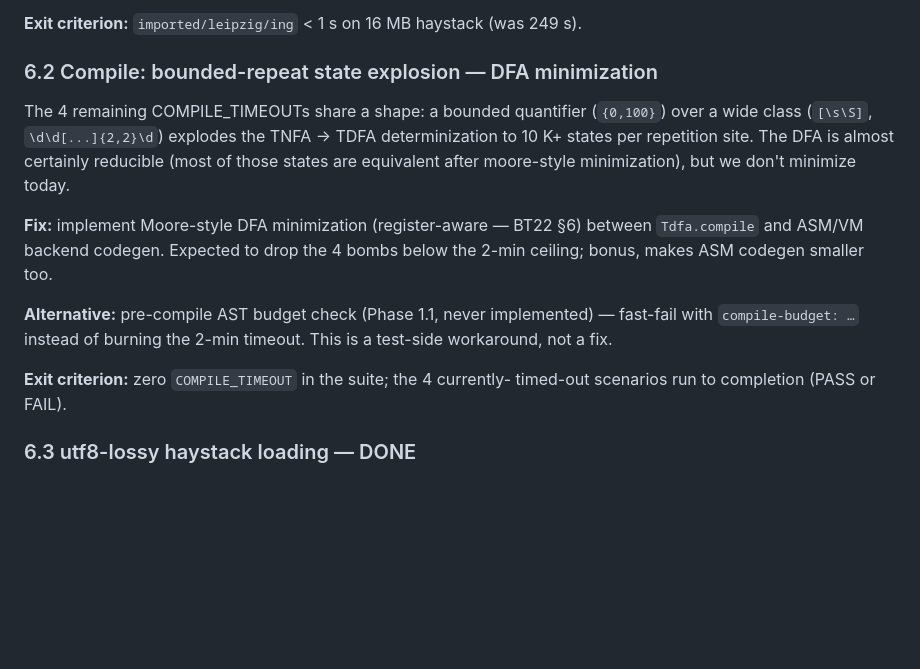
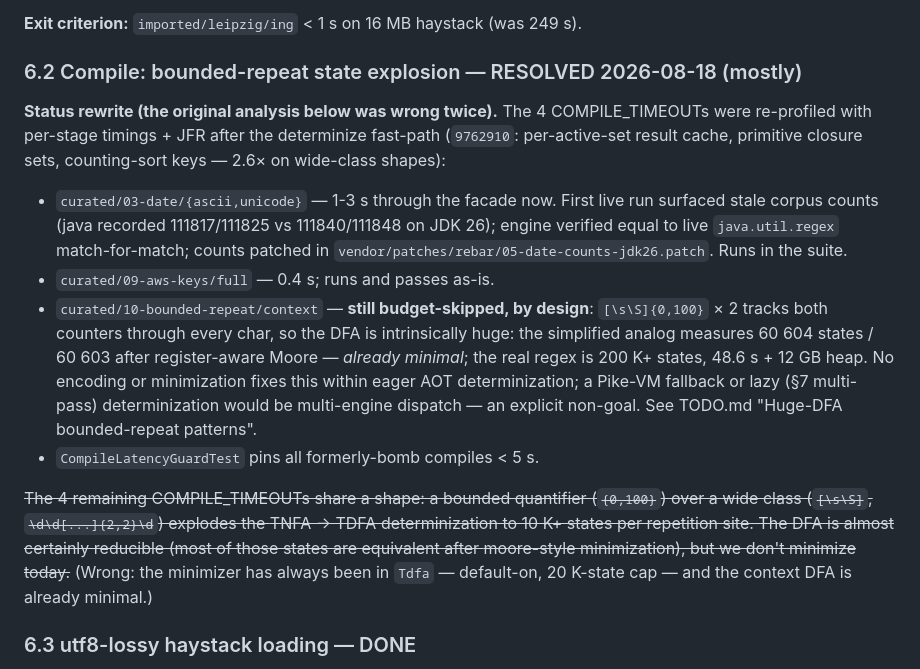
Before and after one commit to jemmix/tdfa-jvm, a Markdown page: docs/REBAR-PARITY-PLAN.md, the part around the change. Rendered like a GitHub page; blank space fills up the shorter version.

```diff
--- a/docs/REBAR-PARITY-PLAN.md
+++ b/docs/REBAR-PARITY-PLAN.md
@@ -442,24 +442,36 @@ for the extracts ≈ O(n) for typical match densities.
 
 **Exit criterion:** `imported/leipzig/ing` < 1 s on 16 MB haystack (was 249 s).
 
-### 6.2 Compile: bounded-repeat state explosion — DFA minimization
+### 6.2 Compile: bounded-repeat state explosion — RESOLVED 2026-08-18 (mostly)
 
-The 4 remaining COMPILE_TIMEOUTs share a shape: a bounded quantifier
+**Status rewrite (the original analysis below was wrong twice).** The 4
+COMPILE_TIMEOUTs were re-profiled with per-stage timings + JFR after the
+determinize fast-path (`9762910`: per-active-set result cache, primitive
+closure sets, counting-sort keys — 2.6× on wide-class shapes):
+
+- `curated/03-date/{ascii,unicode}` — 1-3 s through the facade now. First
+  live run surfaced stale corpus counts (java recorded 111817/111825 vs
+  111840/111848 on JDK 26); engine verified equal to live `java.util.regex`
+  match-for-match; counts patched in
+  `vendor/patches/rebar/05-date-counts-jdk26.patch`. Runs in the suite.
+- `curated/09-aws-keys/full` — 0.4 s; runs and passes as-is.
+- `curated/10-bounded-repeat/context` — **still budget-skipped, by design**:
+  `[\s\S]{0,100}` × 2 tracks both counters through every char, so the DFA is
+  intrinsically huge: the simplified analog measures 60 604 states / 60 603
+  after register-aware Moore — *already minimal*; the real regex is 200 K+
+  states, 48.6 s + 12 GB heap. No encoding or minimization fixes this within
+  eager AOT determinization; a Pike-VM fallback or lazy (§7 multi-pass)
+  determinization would be multi-engine dispatch — an explicit non-goal.
+  See TODO.md "Huge-DFA bounded-repeat patterns".
+- `CompileLatencyGuardTest` pins all formerly-bomb compiles < 5 s.
+
+~~The 4 remaining COMPILE_TIMEOUTs share a shape: a bounded quantifier
 (`{0,100}`) over a wide class (`[\s\S]`, `\d\d[...]{2,2}\d`) explodes the
 TNFA → TDFA determinization to 10 K+ states per repetition site. The DFA is
 almost certainly reducible (most of those states are equivalent after
-moore-style minimization), but we don't minimize today.
-
-**Fix:** implement Moore-style DFA minimization (register-aware — BT22 §6)
-between `Tdfa.compile` and ASM/VM backend codegen. Expected to drop the 4
-bombs below the 2-min ceiling; bonus, makes ASM codegen smaller too.
-
-**Alternative:** pre-compile AST budget check (Phase 1.1, never implemented)
-— fast-fail with `compile-budget: …` instead of burning the 2-min timeout.
-This is a test-side workaround, not a fix.
-
-**Exit criterion:** zero `COMPILE_TIMEOUT` in the suite; the 4 currently-
-timed-out scenarios run to completion (PASS or FAIL).
+moore-style minimization), but we don't minimize today.~~ (Wrong: the
+minimizer has always been in `Tdfa` — default-on, 20 K-state cap — and the
+context DFA is already minimal.)
 
 ### 6.3 utf8-lossy haystack loading — DONE
 
```
Also changed, not shown: TODO.md (+29 -3 lines).
